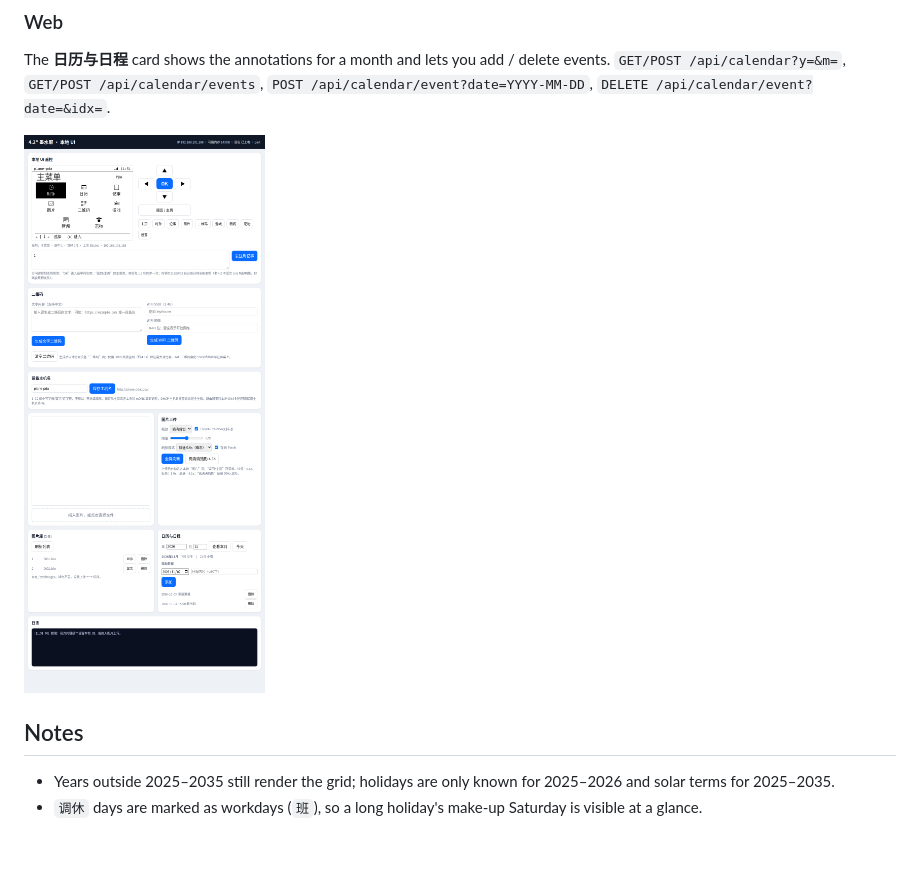
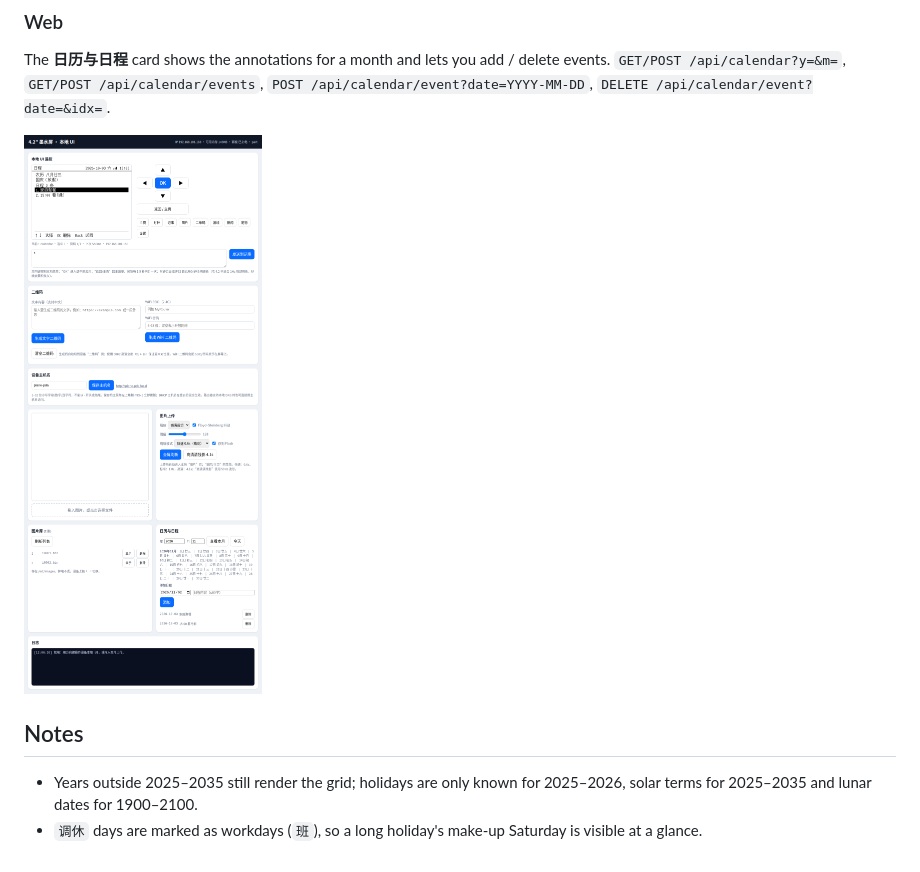
Before and after one commit to kanhuiji100/esp32-epaper42-pda, a Markdown page: docs/CALENDAR.md, the part around one of its changes. Drawn GitHub-style; pictures changed too: docs/images/web_calendar.png.

```diff
--- a/docs/CALENDAR.md
+++ b/docs/CALENDAR.md
@@ -58,6 +67,6 @@ delete events. `GET/POST /api/calendar?y=&m=`, `GET/POST /api/calendar/events`,
 ## Notes
 
 - Years outside 2025–2035 still render the grid; holidays are only known for
-  2025–2026 and solar terms for 2025–2035.
+  2025–2026, solar terms for 2025–2035 and lunar dates for 1900–2100.
 - `调休` days are marked as workdays (`班`), so a long holiday's make-up Saturday
   is visible at a glance.
```
Also changed, not shown: other parts of docs/CALENDAR.md (+12 -3 lines), README.md (+1 -1 lines), docs/CHANGELOG.md (+8 -0 lines), docs/images/calendar_day.png, docs/images/calendar_lunar.png (added), docs/images/calendar_oct.png, 5 other files.
